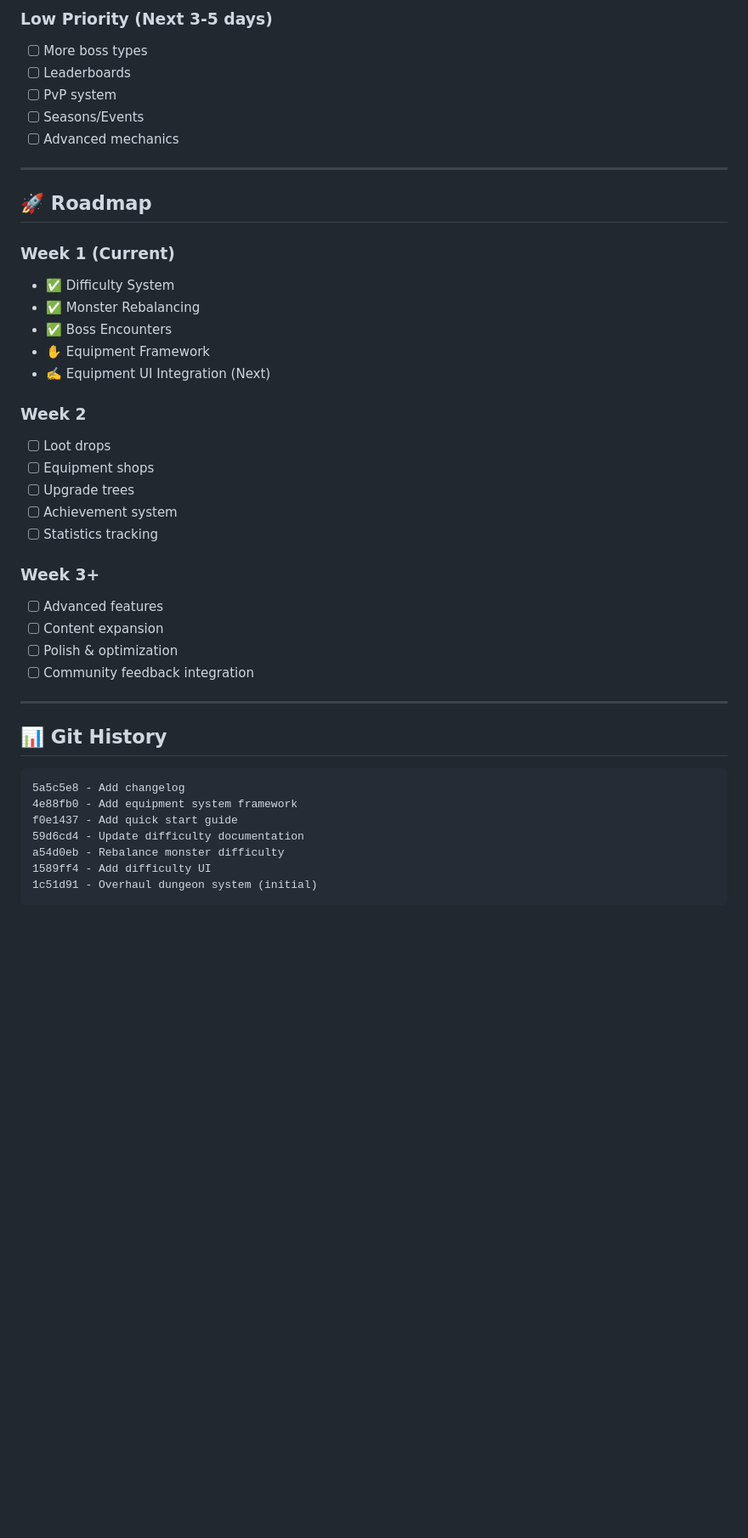
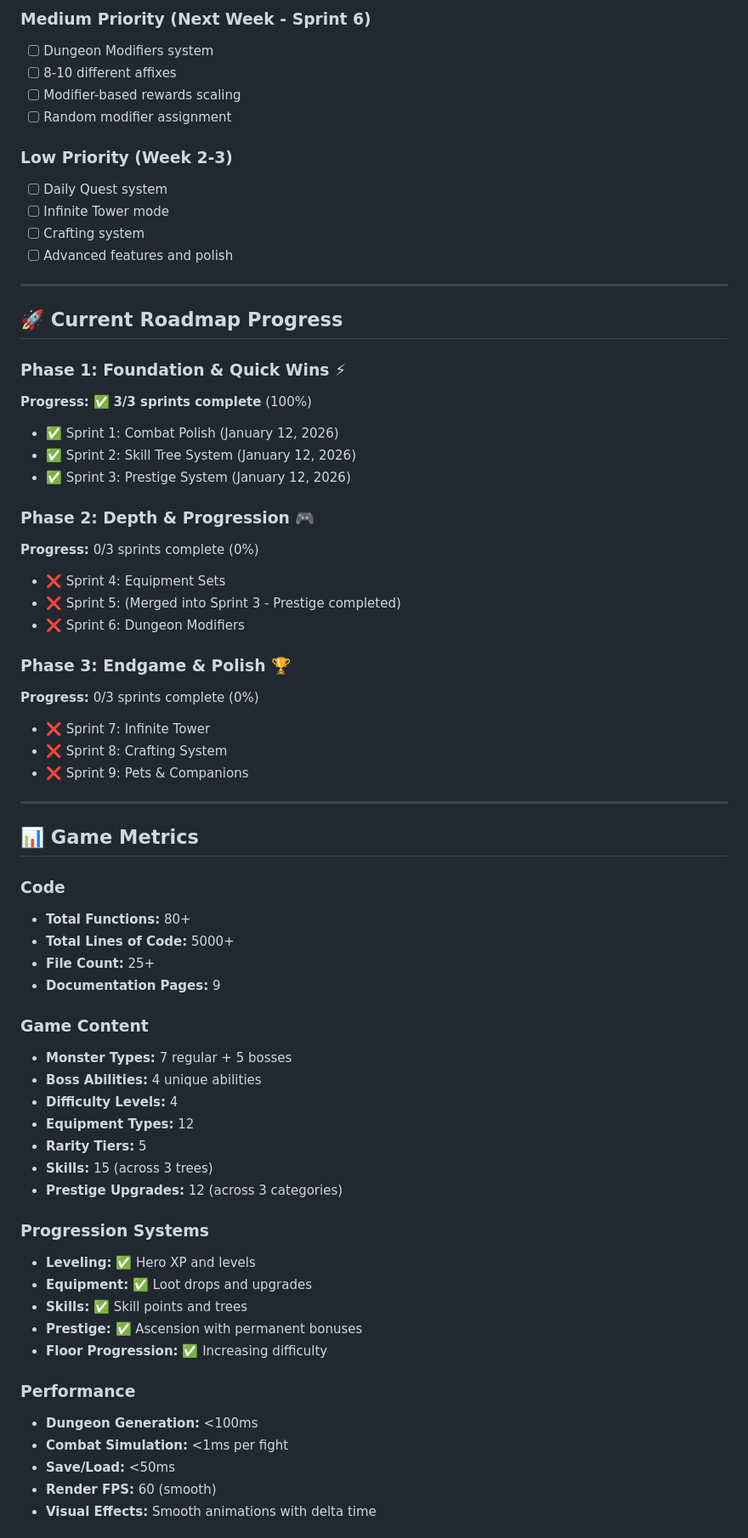
Before and after one commit to oliverlaudan-ops/Dungeon-Idle-Game, a Markdown page: STATUS.md, the part around one of its changes. Shown at 85% size. Drawn GitHub-style; blank space fills up the shorter version.

Commit message:
docs: Update STATUS.md to reflect Sprint 2 & 3 completion (v2.5.0)

````diff
--- a/STATUS.md
+++ b/STATUS.md
@@ -87,45 +133,71 @@
 
-### Low Priority (Next 3-5 days)
-- [ ] More boss types
-- [ ] Leaderboards
-- [ ] PvP system
-- [ ] Seasons/Events
-- [ ] Advanced mechanics
+### Medium Priority (Next Week - Sprint 6)
+- [ ] Dungeon Modifiers system
+- [ ] 8-10 different affixes
+- [ ] Modifier-based rewards scaling
+- [ ] Random modifier assignment
+
+### Low Priority (Week 2-3)
+- [ ] Daily Quest system
+- [ ] Infinite Tower mode
+- [ ] Crafting system
+- [ ] Advanced features and polish
 
 ---
 
-## 🚀 Roadmap
+## 🚀 Current Roadmap Progress
 
-### Week 1 (Current)
-- ✅ Difficulty System
-- ✅ Monster Rebalancing
-- ✅ Boss Encounters
-- ✋ Equipment Framework
-- ✍️ Equipment UI Integration (Next)
+### **Phase 1: Foundation & Quick Wins** ⚡
+**Progress:** ✅ **3/3 sprints complete** (100%)
 
-### Week 2
-- [ ] Loot drops
-- [ ] Equipment shops
-- [ ] Upgrade trees
-- [ ] Achievement system
-- [ ] Statistics tracking
+- ✅ Sprint 1: Combat Polish (January 12, 2026)
+- ✅ Sprint 2: Skill Tree System (January 12, 2026)
+- ✅ Sprint 3: Prestige System (January 12, 2026)
 
-### Week 3+
-- [ ] Advanced features
-- [ ] Content expansion
-- [ ] Polish & optimization
-- [ ] Community feedback integration
+### **Phase 2: Depth & Progression** 🎮
+**Progress:** 0/3 sprints complete (0%)
+
+- ❌ Sprint 4: Equipment Sets
+- ❌ Sprint 5: (Merged into Sprint 3 - Prestige completed)
+- ❌ Sprint 6: Dungeon Modifiers
+
+### **Phase 3: Endgame & Polish** 🏆
+**Progress:** 0/3 sprints complete (0%)
+
+- ❌ Sprint 7: Infinite Tower
+- ❌ Sprint 8: Crafting System
+- ❌ Sprint 9: Pets & Companions
 
 ---
 
-## 📊 Git History
+## 📊 Game Metrics
 
-```
-5a5c5e8 - Add changelog
-4e88fb0 - Add equipment system framework
-f0e1437 - Add quick start guide
-59d6cd4 - Update difficulty documentation
-a54d0eb - Rebalance monster difficulty
-1589ff4 - Add difficulty UI
-1c51d91 - Overhaul dungeon system (initial)
-```
+### Code
+- **Total Functions:** 80+
+- **Total Lines of Code:** 5000+
+- **File Count:** 25+
+- **Documentation Pages:** 9
+
+### Game Content
+- **Monster Types:** 7 regular + 5 bosses
+- **Boss Abilities:** 4 unique abilities
+- **Difficulty Levels:** 4
+- **Equipment Types:** 12
+- **Rarity Tiers:** 5
+- **Skills:** 15 (across 3 trees)
+- **Prestige Upgrades:** 12 (across 3 categories)
+
+### Progression Systems
+- **Leveling:** ✅ Hero XP and levels
+- **Equipment:** ✅ Loot drops and upgrades
+- **Skills:** ✅ Skill points and trees
+- **Prestige:** ✅ Ascension with permanent bonuses
+- **Floor Progression:** ✅ Increasing difficulty
+
+### Performance
+- **Dungeon Generation:** <100ms
+- **Combat Simulation:** <1ms per fight
+- **Save/Load:** <50ms
+- **Render FPS:** 60 (smooth)
+- **Visual Effects:** Smooth animations with delta time
+
````
Also changed, not shown: other parts of STATUS.md (+220 -117 lines).
